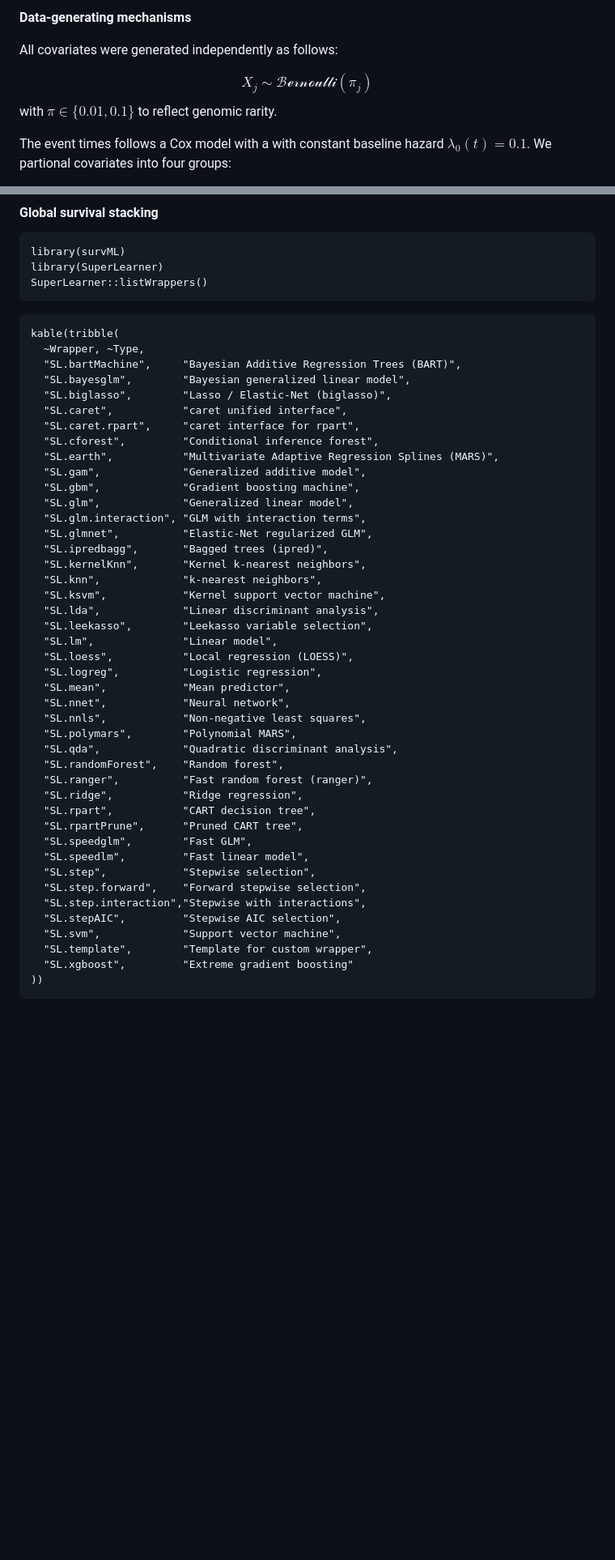
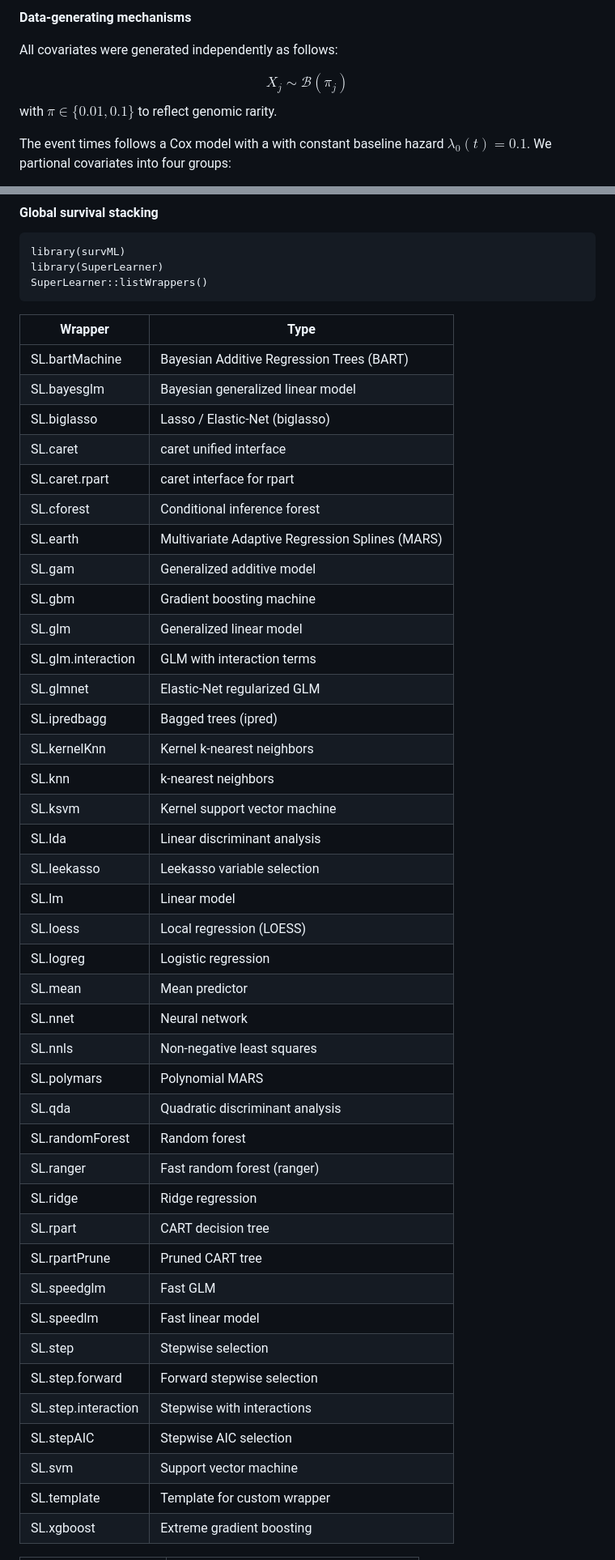
Before and after one commit to scyrille/vim-survival-sims, a Markdown page: README.md, 2 parts joined by grey strips. Shown at 81% size. Rendered like a GitHub page; blank space fills up the shorter version.

````diff
--- a/README.md
+++ b/README.md
@@ -420,7 +408,7 @@ The goal is to assess whether VIM can:
 
 All covariates were generated independently as follows:
 
-$$X_j \sim \mathcal{Bernoulli}(\pi_j)$$ with $\pi \in \{0.01, 0.1\}$ to reflect genomic rarity.
+$$X_j \sim \mathcal{B}(\pi_j)$$ with $\pi \in \{0.01, 0.1\}$ to reflect genomic rarity.
 
 The event times follows a Cox model with a with constant baseline hazard $\lambda_0(t) = 0.1$. We partional covariates into four groups:
 
@@ -544,49 +523,46 @@ library(SuperLearner)
 SuperLearner::listWrappers()
 ```
 
-```{r echo = F}
-kable(tribble(
-  ~Wrapper, ~Type,
-  "SL.bartMachine",     "Bayesian Additive Regression Trees (BART)",
-  "SL.bayesglm",        "Bayesian generalized linear model",
-  "SL.biglasso",        "Lasso / Elastic-Net (biglasso)",
-  "SL.caret",           "caret unified interface",
-  "SL.caret.rpart",     "caret interface for rpart",
-  "SL.cforest",         "Conditional inference forest",
-  "SL.earth",           "Multivariate Adaptive Regression Splines (MARS)",
-  "SL.gam",             "Generalized additive model",
-  "SL.gbm",             "Gradient boosting machine",
-  "SL.glm",             "Generalized linear model",
-  "SL.glm.interaction", "GLM with interaction terms",
-  "SL.glmnet",          "Elastic-Net regularized GLM",
-  "SL.ipredbagg",       "Bagged trees (ipred)",
-  "SL.kernelKnn",       "Kernel k-nearest neighbors",
-  "SL.knn",             "k-nearest neighbors",
-  "SL.ksvm",            "Kernel support vector machine",
-  "SL.lda",             "Linear discriminant analysis",
-  "SL.leekasso",        "Leekasso variable selection",
-  "SL.lm",              "Linear model",
-  "SL.loess",           "Local regression (LOESS)",
-  "SL.logreg",          "Logistic regression",
-  "SL.mean",            "Mean predictor",
-  "SL.nnet",            "Neural network",
-  "SL.nnls",            "Non-negative least squares",
-  "SL.polymars",        "Polynomial MARS",
-  "SL.qda",             "Quadratic discriminant analysis",
-  "SL.randomForest",    "Random forest",
-  "SL.ranger",          "Fast random forest (ranger)",
-  "SL.ridge",           "Ridge regression",
-  "SL.rpart",           "CART decision tree",
-  "SL.rpartPrune",      "Pruned CART tree",
-  "SL.speedglm",        "Fast GLM",
-  "SL.speedlm",         "Fast linear model",
-  "SL.step",            "Stepwise selection",
-  "SL.step.forward",    "Forward stepwise selection",
-  "SL.step.interaction","Stepwise with interactions",
-  "SL.stepAIC",         "Stepwise AIC selection",
-  "SL.svm",             "Support vector machine",
-  "SL.template",        "Template for custom wrapper",
-  "SL.xgboost",         "Extreme gradient boosting"
-))
-```
+| Wrapper              | Type |
+|----------------------|------|
+| SL.bartMachine       | Bayesian Additive Regression Trees (BART) |
+| SL.bayesglm          | Bayesian generalized linear model |
+| SL.biglasso          | Lasso / Elastic-Net (biglasso) |
+| SL.caret             | caret unified interface |
+| SL.caret.rpart       | caret interface for rpart |
+| SL.cforest           | Conditional inference forest |
+| SL.earth             | Multivariate Adaptive Regression Splines (MARS) |
+| SL.gam               | Generalized additive model |
+| SL.gbm               | Gradient boosting machine |
+| SL.glm               | Generalized linear model |
+| SL.glm.interaction   | GLM with interaction terms |
+| SL.glmnet            | Elastic-Net regularized GLM |
+| SL.ipredbagg         | Bagged trees (ipred) |
+| SL.kernelKnn         | Kernel k-nearest neighbors |
+| SL.knn               | k-nearest neighbors |
+| SL.ksvm              | Kernel support vector machine |
+| SL.lda               | Linear discriminant analysis |
+| SL.leekasso          | Leekasso variable selection |
+| SL.lm                | Linear model |
+| SL.loess             | Local regression (LOESS) |
+| SL.logreg            | Logistic regression |
+| SL.mean              | Mean predictor |
+| SL.nnet              | Neural network |
+| SL.nnls              | Non-negative least squares |
+| SL.polymars          | Polynomial MARS |
+| SL.qda               | Quadratic discriminant analysis |
+| SL.randomForest      | Random forest |
+| SL.ranger            | Fast random forest (ranger) |
+| SL.ridge             | Ridge regression |
+| SL.rpart             | CART decision tree |
+| SL.rpartPrune        | Pruned CART tree |
+| SL.speedglm          | Fast GLM |
+| SL.speedlm           | Fast linear model |
+| SL.step              | Stepwise selection |
+| SL.step.forward      | Forward stepwise selection |
+| SL.step.interaction  | Stepwise with interactions |
+| SL.stepAIC           | Stepwise AIC selection |
+| SL.svm               | Support vector machine |
+| SL.template          | Template for custom wrapper |
+| SL.xgboost           | Extreme gradient boosting |
 
````
Also changed, not shown: other parts of README.md (+56 -79 lines).
